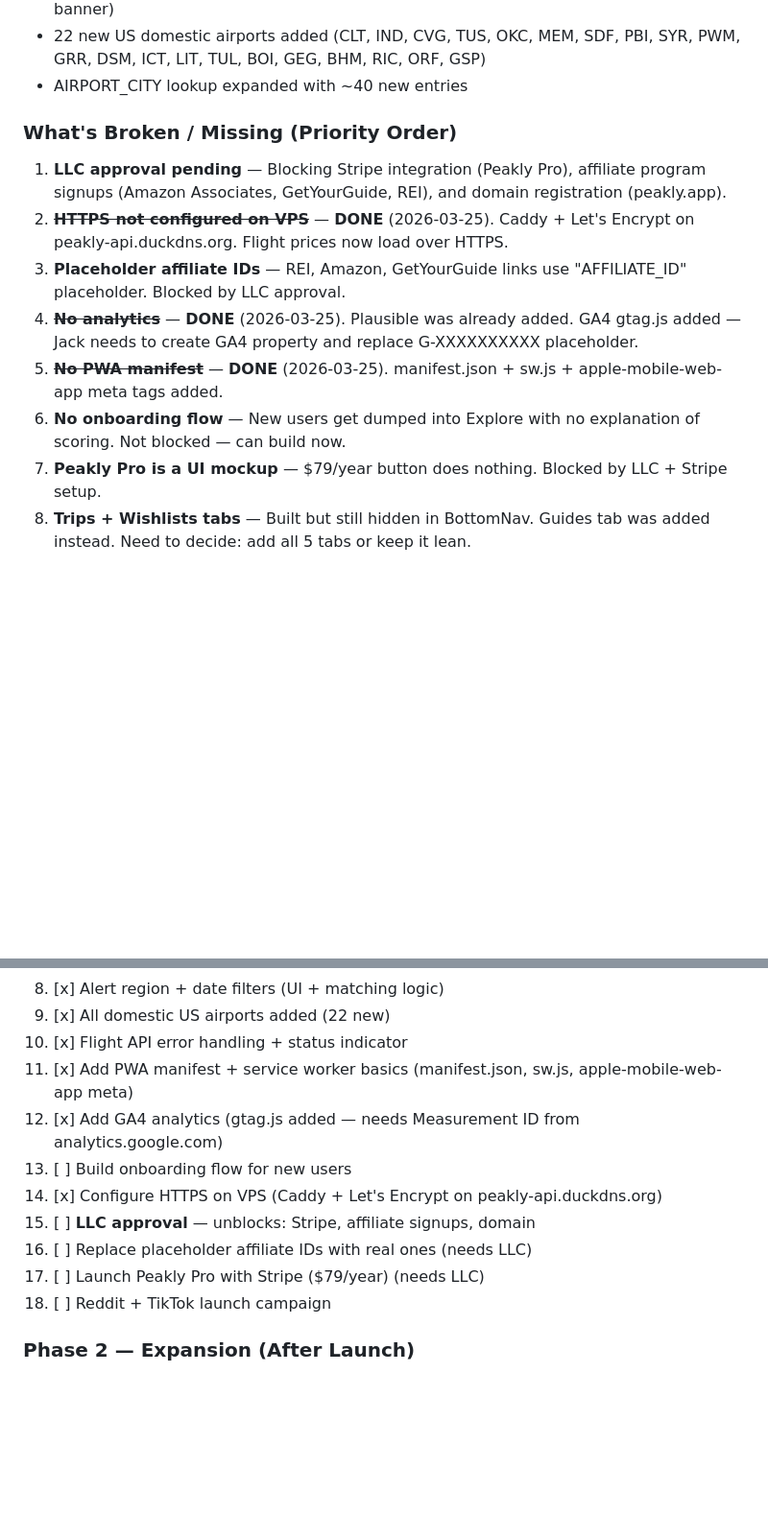
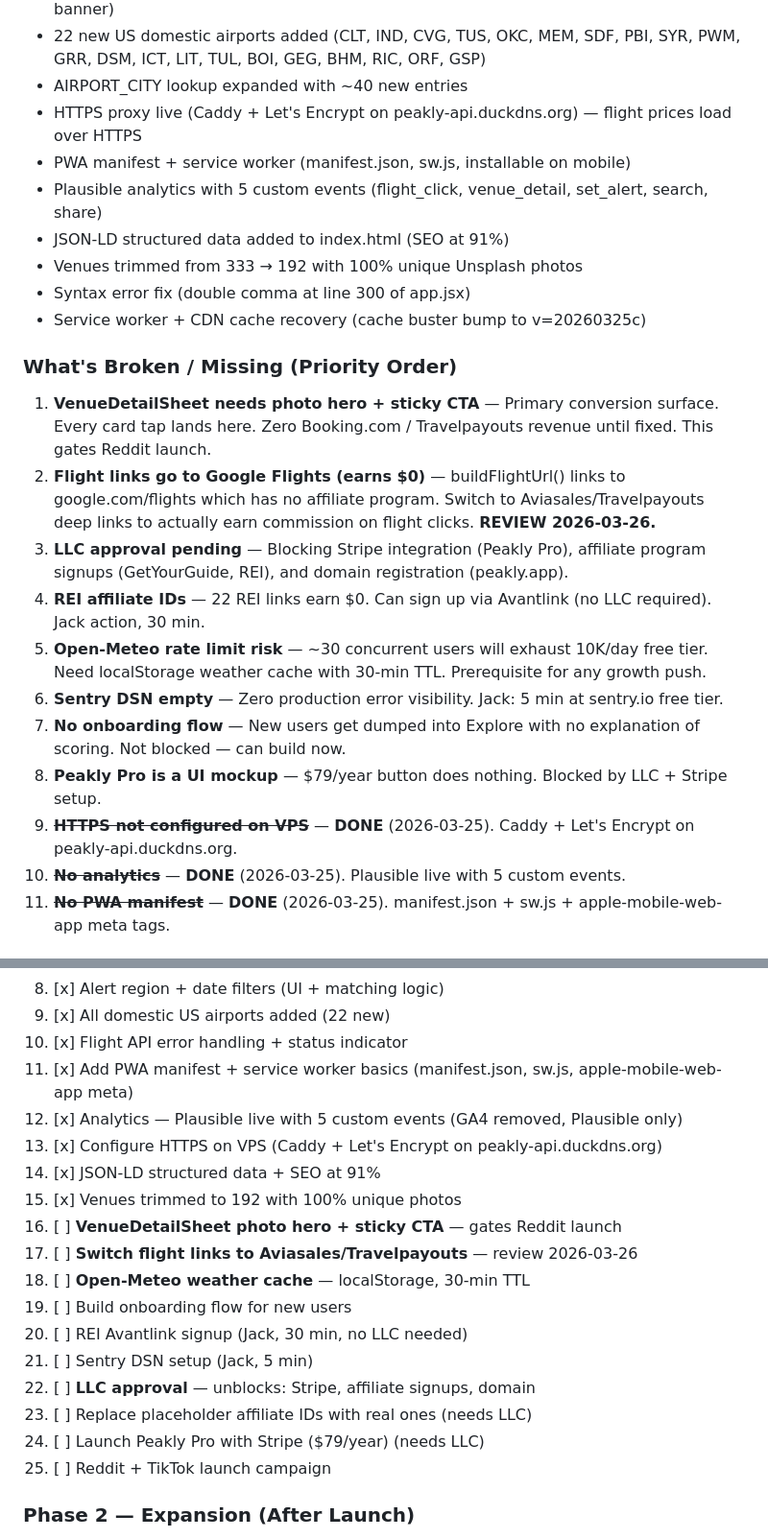
Before and after one commit to j1mmychu/peakly, a Markdown page: CLAUDE.md, 2 parts joined by grey strips. Shown at 96% size. Drawn GitHub-style; blank space fills up the shorter version.

```diff
--- a/CLAUDE.md
+++ b/CLAUDE.md
@@ -218,15 +218,25 @@ Scores drive venue ranking and badge display (e.g., "Epic", "Firing", "Perfect T
 - Flight API error handling improved (5s timeout, status tracking, "Estimated prices" banner)
 - 22 new US domestic airports added (CLT, IND, CVG, TUS, OKC, MEM, SDF, PBI, SYR, PWM, GRR, DSM, ICT, LIT, TUL, BOI, GEG, BHM, RIC, ORF, GSP)
 - AIRPORT_CITY lookup expanded with ~40 new entries
+- HTTPS proxy live (Caddy + Let's Encrypt on peakly-api.duckdns.org) — flight prices load over HTTPS
+- PWA manifest + service worker (manifest.json, sw.js, installable on mobile)
+- Plausible analytics with 5 custom events (flight_click, venue_detail, set_alert, search, share)
+- JSON-LD structured data added to index.html (SEO at 91%)
+- Venues trimmed from 333 → 192 with 100% unique Unsplash photos
+- Syntax error fix (double comma at line 300 of app.jsx)
+- Service worker + CDN cache recovery (cache buster bump to v=20260325c)
 
 ### What's Broken / Missing (Priority Order)
 
-1. **LLC approval pending** — Blocking Stripe integration (Peakly Pro), affiliate program signups (Amazon Associates, GetYourGuide, REI), and domain registration (peakly.app).
-2. ~~**HTTPS not configured on VPS**~~ — **DONE** (2026-03-25). Caddy + Let's Encrypt on peakly-api.duckdns.org. Flight prices now load over HTTPS.
-3. **Placeholder affiliate IDs** — REI, Amazon, GetYourGuide links use "AFFILIATE_ID" placeholder. Blocked by LLC approval.
-4. ~~**No analytics**~~ — **DONE** (2026-03-25). Plausible was already added. GA4 gtag.js added — Jack needs to create GA4 property and replace G-XXXXXXXXXX placeholder.
-5. ~~**No PWA manifest**~~ — **DONE** (2026-03-25). manifest.json + sw.js + apple-mobile-web-app meta tags added.
-6. **No onboarding flow** — New users get dumped into Explore with no explanation of scoring. Not blocked — can build now.
-7. **Peakly Pro is a UI mockup** — $79/year button does nothing. Blocked by LLC + Stripe setup.
-8. **Trips + Wishlists tabs** — Built but still hidden in BottomNav. Guides tab was added instead. Need to decide: add all 5 tabs or keep it lean.
+1. **VenueDetailSheet needs photo hero + sticky CTA** — Primary conversion surface. Every card tap lands here. Zero Booking.com / Travelpayouts revenue until fixed. This gates Reddit launch.
+2. **Flight links go to Google Flights (earns $0)** — buildFlightUrl() links to google.com/flights which has no affiliate program. Switch to Aviasales/Travelpayouts deep links to actually earn commission on flight clicks. **REVIEW 2026-03-26.**
+3. **LLC approval pending** — Blocking Stripe integration (Peakly Pro), affiliate program signups (GetYourGuide, REI), and domain registration (peakly.app).
+4. **REI affiliate IDs** — 22 REI links earn $0. Can sign up via Avantlink (no LLC required). Jack action, 30 min.
+5. **Open-Meteo rate limit risk** — ~30 concurrent users will exhaust 10K/day free tier. Need localStorage weather cache with 30-min TTL. Prerequisite for any growth push.
+6. **Sentry DSN empty** — Zero production error visibility. Jack: 5 min at sentry.io free tier.
+7. **No onboarding flow** — New users get dumped into Explore with no explanation of scoring. Not blocked — can build now.
+8. **Peakly Pro is a UI mockup** — $79/year button does nothing. Blocked by LLC + Stripe setup.
+9. ~~**HTTPS not configured on VPS**~~ — **DONE** (2026-03-25). Caddy + Let's Encrypt on peakly-api.duckdns.org.
+10. ~~**No analytics**~~ — **DONE** (2026-03-25). Plausible live with 5 custom events.
+11. ~~**No PWA manifest**~~ — **DONE** (2026-03-25). manifest.json + sw.js + apple-mobile-web-app meta tags.
 
@@ -255,13 +268,20 @@ Scores drive venue ranking and badge display (e.g., "Epic", "Firing", "Perfect T
 9. [x] All domestic US airports added (22 new)
 10. [x] Flight API error handling + status indicator
 11. [x] Add PWA manifest + service worker basics (manifest.json, sw.js, apple-mobile-web-app meta)
-12. [x] Add GA4 analytics (gtag.js added — needs Measurement ID from analytics.google.com)
-13. [ ] Build onboarding flow for new users
-14. [x] Configure HTTPS on VPS (Caddy + Let's Encrypt on peakly-api.duckdns.org)
-15. [ ] **LLC approval** — unblocks: Stripe, affiliate signups, domain
-16. [ ] Replace placeholder affiliate IDs with real ones (needs LLC)
-17. [ ] Launch Peakly Pro with Stripe ($79/year) (needs LLC)
-18. [ ] Reddit + TikTok launch campaign
+12. [x] Analytics — Plausible live with 5 custom events (GA4 removed, Plausible only)
+13. [x] Configure HTTPS on VPS (Caddy + Let's Encrypt on peakly-api.duckdns.org)
+14. [x] JSON-LD structured data + SEO at 91%
+15. [x] Venues trimmed to 192 with 100% unique photos
+16. [ ] **VenueDetailSheet photo hero + sticky CTA** — gates Reddit launch
+17. [ ] **Switch flight links to Aviasales/Travelpayouts** — review 2026-03-26
+18. [ ] **Open-Meteo weather cache** — localStorage, 30-min TTL
+19. [ ] Build onboarding flow for new users
+20. [ ] REI Avantlink signup (Jack, 30 min, no LLC needed)
+21. [ ] Sentry DSN setup (Jack, 5 min)
+22. [ ] **LLC approval** — unblocks: Stripe, affiliate signups, domain
+23. [ ] Replace placeholder affiliate IDs with real ones (needs LLC)
+24. [ ] Launch Peakly Pro with Stripe ($79/year) (needs LLC)
+25. [ ] Reddit + TikTok launch campaign
 
 ### Phase 2 — Expansion (After Launch)
 
```
Also changed, not shown: other parts of CLAUDE.md (+19 -15 lines).
